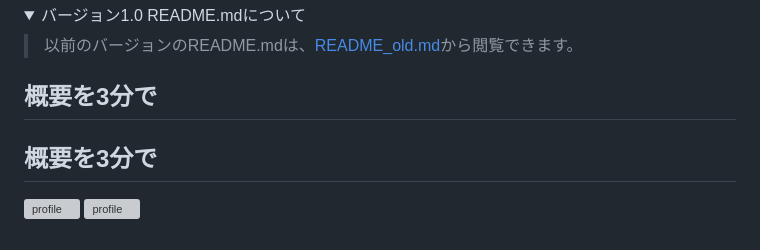
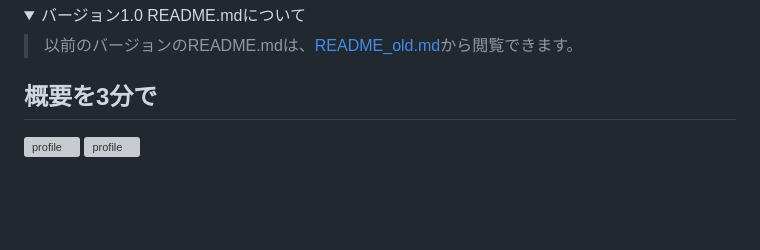
Before and after one commit to DaisukeDaisuke/DaisukeDaisuke, a Markdown page: README.md, the part around the change. Drawn GitHub-style; folded sections open; blank space fills up the shorter version; grey boxes are pictures that could not be loaded.

Commit message:
Fix duplicate section in README
Removed duplicate section header for '概要を3分で'.

```diff
--- a/README.md
+++ b/README.md
@@ -547,8 +547,5 @@ https://github.com/DQIX/auction
 </details>
 
 ## 概要を3分で
-
-
-## 概要を3分で
 ![profile](profile-dark.webp#gh-dark-mode-only)
 ![profile](profile-light.webp#gh-light-mode-only)
```
